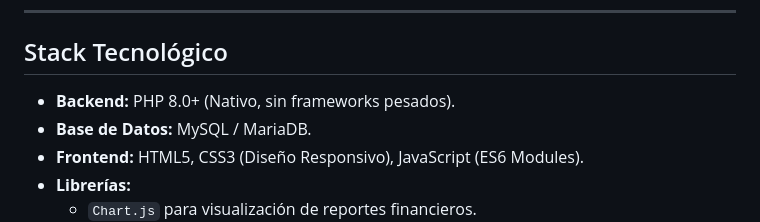
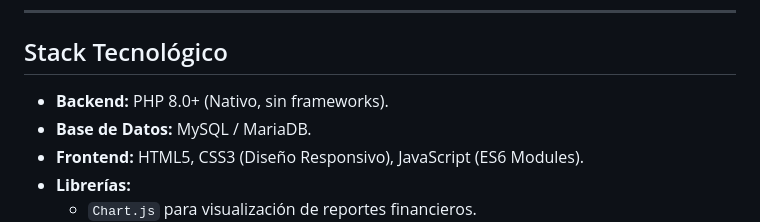
Before and after one commit to jerreyesga-debug/polleria_cisne_dorado, a Markdown page: README.md, the part around the change. Rendered like a GitHub page.

Commit message:
Error de en el README

```diff
--- a/README.md
+++ b/README.md
@@ -21,7 +21,7 @@ El proyecto sigue una arquitectura **MVC (Modelo-Vista-Controlador)** adaptada,
 
 ##  Stack Tecnológico
 
-* **Backend:** PHP 8.0+ (Nativo, sin frameworks pesados).
+* **Backend:** PHP 8.0+ (Nativo, sin frameworks).
 * **Base de Datos:** MySQL / MariaDB.
 * **Frontend:** HTML5, CSS3 (Diseño Responsivo), JavaScript (ES6 Modules).
 * **Librerías:**
```
